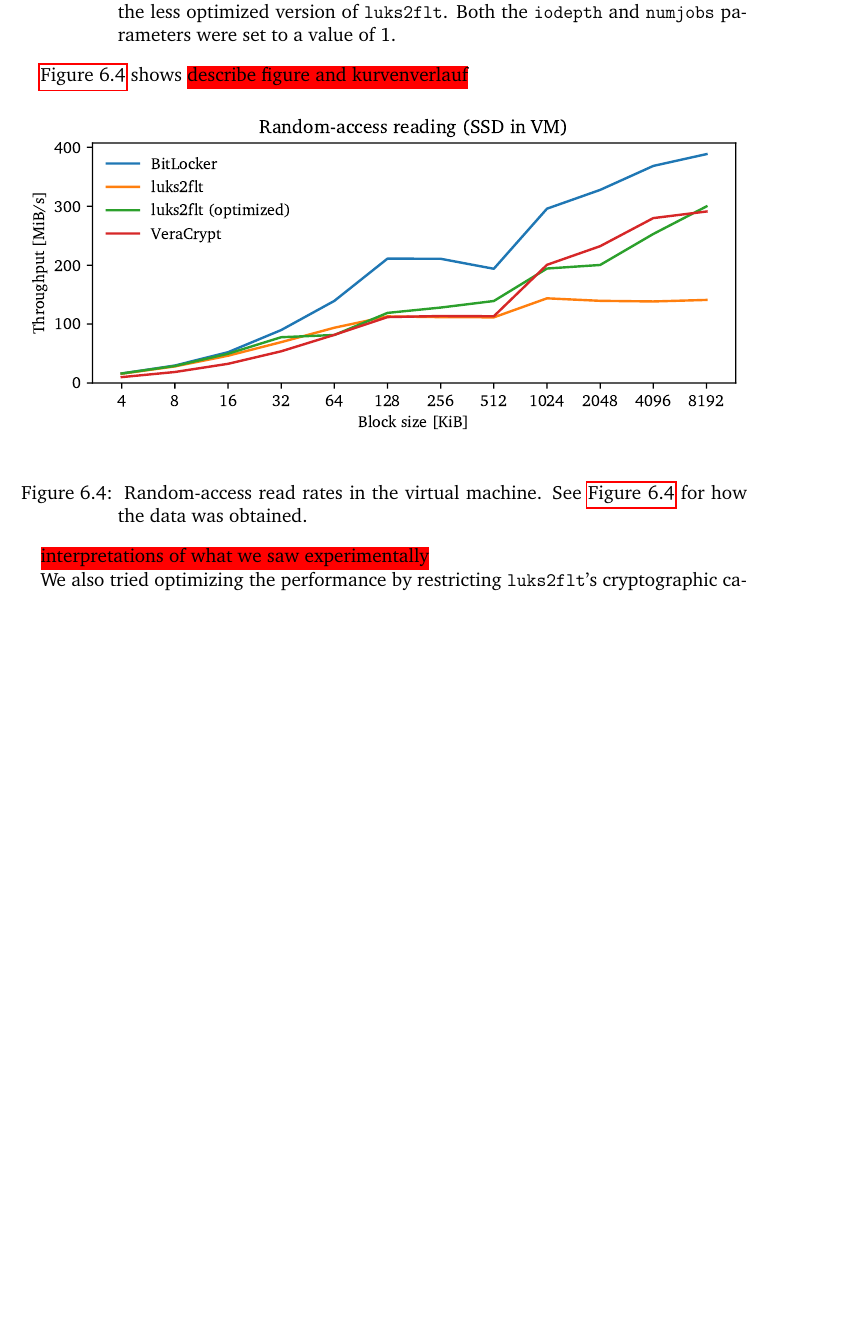
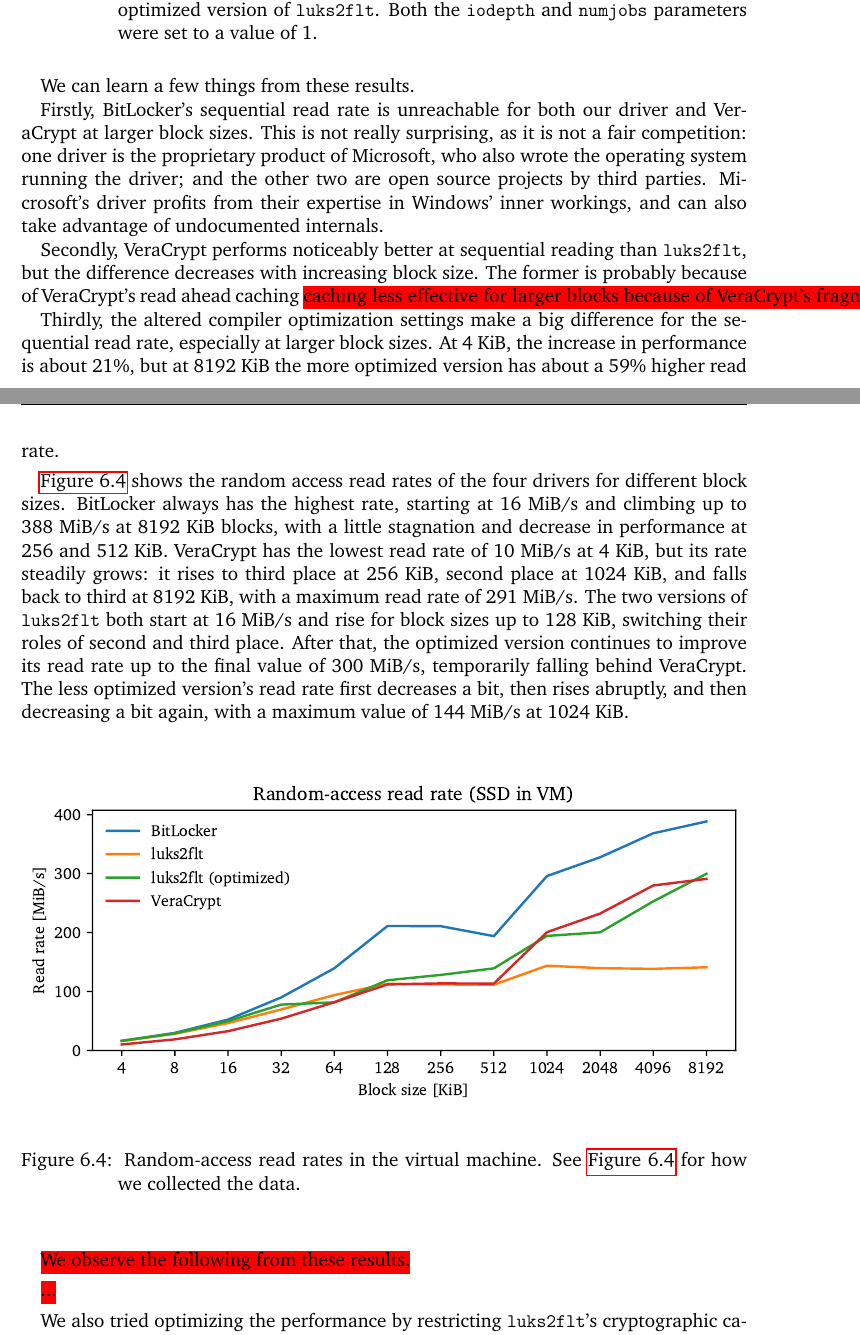
Before and after one commit to Oknolynx/thesis, a LaTeX thesis (src/thesis.tex, which reads src/6_performance.tex): part of page 62 of 87 before the commit and two parts of pages 63 and 64 of 84 after it, the two joined at a grey line, cut so that both start at the same text, the shorter picture padded with empty space. Compiled offline with pdfLaTeX.

```diff
--- a/src/6_performance.tex
+++ b/src/6_performance.tex
@@ -76,12 +76,20 @@
 	\caption[
 		Sequential read rates in the virtual machine
 	]{
-		Sequential read rates in the virtual machine. The data values was obtained by running jobs back to back: one job per combination of driver and block size, grouped by driver and ordered by increasing block size. There was a reboot after the BitLocker, VeraCrypt, and optimized \texttt{luks2flt} jobs to load the less optimized version of \texttt{luks2flt}. Both the \texttt{iodepth} and \texttt{numjobs} parameters were set to a value of 1.
+		Sequential read rates in the virtual machine. The data was obtained by running jobs back to back: one job per combination of driver and block size, grouped by driver and ordered by increasing block size. There was a reboot after the BitLocker, VeraCrypt, and optimized \texttt{luks2flt} jobs to load the less optimized version of \texttt{luks2flt}. Both the \texttt{iodepth} and \texttt{numjobs} parameters were set to a value of 1.
 	}
 	\label{fig:performance.vmexperiments.seq}
 \end{figure}
 
-\autoref{fig:performance.vmexperiments.rand} shows \todo{describe figure and kurvenverlauf}
+We can learn a few things from these results.
+
+Firstly, BitLocker's sequential read rate is unreachable for both our driver and VeraCrypt at larger block sizes. This is not really surprising, as it is not a fair competition: one driver is the proprietary product of Microsoft, who also wrote the operating system running the driver; and the other two are open source projects by third parties. Microsoft's driver profits from their expertise in Windows' inner workings, and can also take advantage of undocumented internals.
+
+Secondly, VeraCrypt performs noticeably better at sequential reading than \texttt{luks2flt}, but the difference decreases with increasing block size. The former is probably because of VeraCrypt's read ahead caching \todo{caching less effective for larger blocks because of VeraCrypt's fragmenting?}
+
+Thirdly, the altered compiler optimization settings make a big difference for the sequential read rate, especially at larger block sizes. At 4 KiB, the increase in performance is about 21\%, but at 8192 KiB the more optimized version has about a 59\% higher read rate.
+
+\autoref{fig:performance.vmexperiments.rand} shows the random access read rates of the four drivers for different block sizes. BitLocker always has the highest rate, starting at 16 MiB/s and climbing up to 388 MiB/s at 8192 KiB blocks, with a little stagnation and decrease in performance at 256 and 512 KiB. VeraCrypt has the lowest read rate of 10 MiB/s at 4 KiB, but its rate steadily grows: it rises to third place at 256 KiB, second place at 1024 KiB, and falls back to third at 8192 KiB, with a maximum read rate of 291 MiB/s. The two versions of \texttt{luks2flt} both start at 16 MiB/s and rise for block sizes up to 128 KiB, switching their roles of second and third place. After that, the optimized version continues to improve its read rate up to the final value of 300 MiB/s, temporarily falling behind VeraCrypt. The less optimized version's read rate first decreases a bit, then rises abruptly, and then decreasing a bit again, with a maximum value of 144 MiB/s at 1024 KiB.
 
 \begin{figure}[htb!]
 	\center
@@ -89,12 +97,14 @@
 	\caption[
 		Random-access read rates in the virtual machine
 	]{
-		Random-access read rates in the virtual machine. See \autoref{fig:performance.vmexperiments.rand} for how the data was obtained.
+		Random-access read rates in the virtual machine. See \autoref{fig:performance.vmexperiments.rand} for how we collected the data.
 	}
 	\label{fig:performance.vmexperiments.rand}
 \end{figure}
 
-\todo{interpretations of what we saw experimentally}
+\todo{We observe the following from these results.}
+
+\todo{...}
 
 We also tried optimizing the performance by restricting \texttt{luks2flt}'s cryptographic capabilities to AES-256-XTS and dropping support for AES-128-XTS. This enabled removing some \texttt{if}-\texttt{else} constructs that dispatched de-/encryption functions based on whether AES-128 or AES-256 was used. Even though these conditionals were located in a performance critical section, we found no significant read rate changes. Our theory for why this was the case is the following: in this setup, our driver was only ever used for one LUKS2 partition and therefore always took the same path through the \texttt{if}-\texttt{else} (either always AES-128 or always AES-256). This trained the CPU's branch prediction on this one specific path. Thus, after a short training phase, the CPU always speculatively executed the correct path, resulting in the same performance as without the \texttt{if}-\texttt{else}. The same reasoning applies for a use case where \texttt{luks2flt} is filtering multiple volumes that all use the same AES-XTS variant, \todo{although we did not test this}.
 
```
Also changed, not shown: src/thesis.tex (+1 -1 lines), fig/performance.hwexperiments.beforeoptrand.pdf, fig/performance.hwexperiments.beforeoptseq.pdf, fig/performance.hwexperiments.nullcryptorand.pdf, fig/performance.hwexperiments.nullcryptoseq.pdf, fig/performance.hwexperiments.optrand.pdf, fig/performance.hwexperiments.optrandqueue.pdf, fig/performance.hwexperiments.optrandthreads.pdf, fig/performance.hwexperiments.optrandthreadsqueue.pdf, fig/performance.hwexperiments.optseq.pdf, fig/performance.hwexperiments.optseqqueue.pdf, fig/performance.hwexperiments.optseqthreads.pdf, fig/performance.hwexperiments.optseqthreadsqueue.pdf, fig/performance.vmexperiments.rand.pdf, 2 more files.
